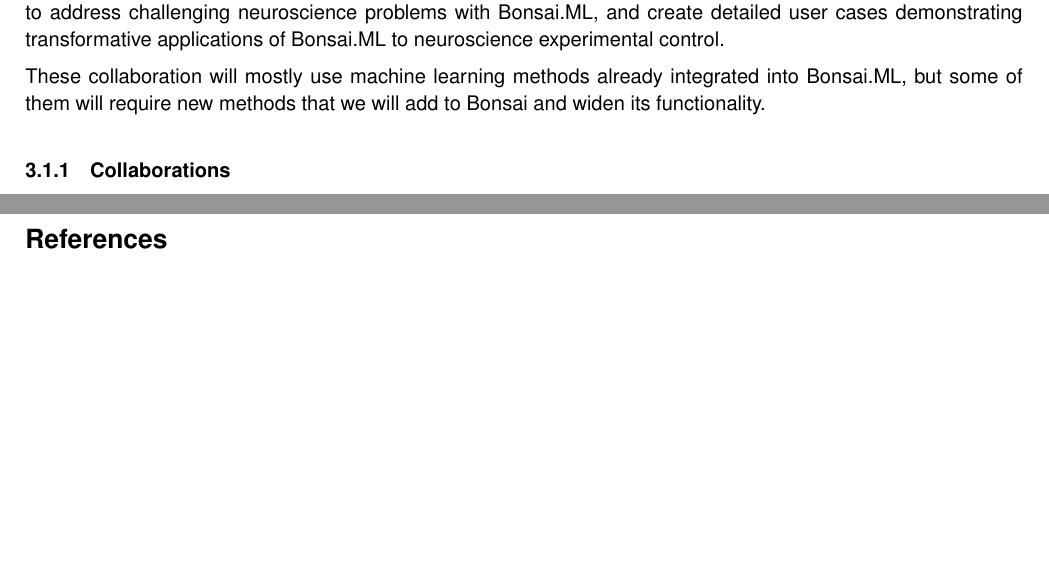
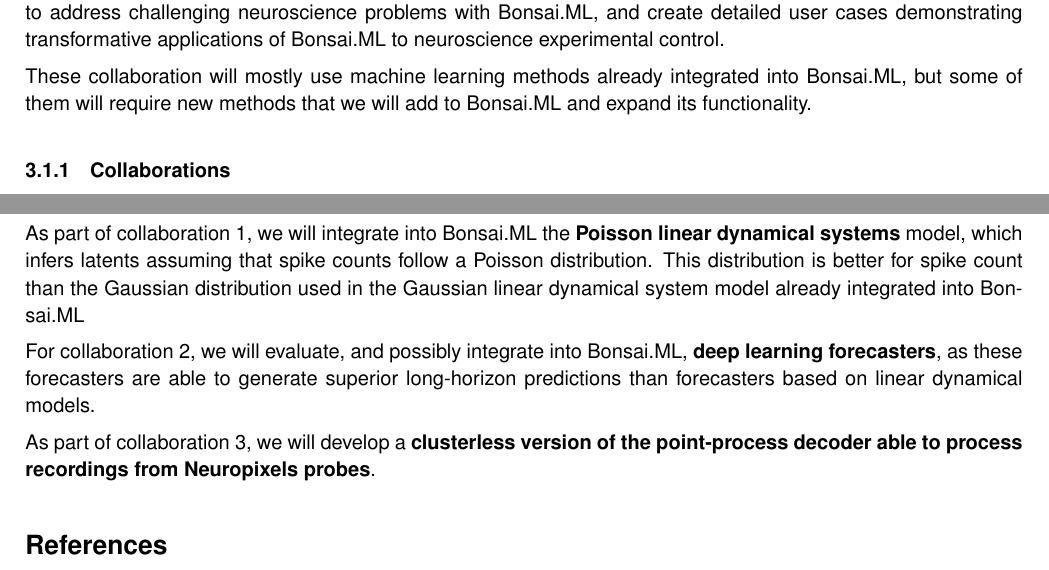
Before and after one commit to joacorapela/25BBR_bonsaiML, a LaTeX document (application/application.tex, which reads application/vision.tex): two parts of pages 6 and 8 of 25, joined at a grey line, cut so that both start at the same text, the shorter picture padded with empty space. Compiled offline with pdfLaTeX.

Commit message:
Added \subsubsection{New Bonsai.ML methods}

```diff
--- a/application/vision.tex
+++ b/application/vision.tex
@@ -59,7 +59,7 @@
 
 These collaboration will mostly use machine learning methods already integrated
 into Bonsai.ML, but some of them will require new methods that we will add to
-Bonsai and widen its functionality.
+Bonsai.ML and expand its functionality.
 
 \subsubsection{Collaborations}
 
@@ -216,3 +216,19 @@
         tested).
 
 \end{itemize}
+
+\subsubsection{New Bonsai.ML methods}
+
+As part of collaboration~1, we will integrate into Bonsai.ML the \textbf{Poisson
+linear dynamical systems} model, which infers latents assuming that spike
+counts follow a Poisson distribution. This distribution is better for spike
+count than the Gaussian distribution used in the Gaussian linear dynamical
+system model already integrated into Bonsai.ML
+
+For collaboration~2, we will evaluate, and possibly integrate into Bonsai.ML,
+\textbf{deep learning forecasters}, as these forecasters are able to generate
+superior long-horizon predictions than forecasters based on linear dynamical
+models.
+
+As part of collaboration 3, we will develop a \textbf{clusterless version of
+the point-process decoder able to process recordings from Neuropixels probes}.
```
